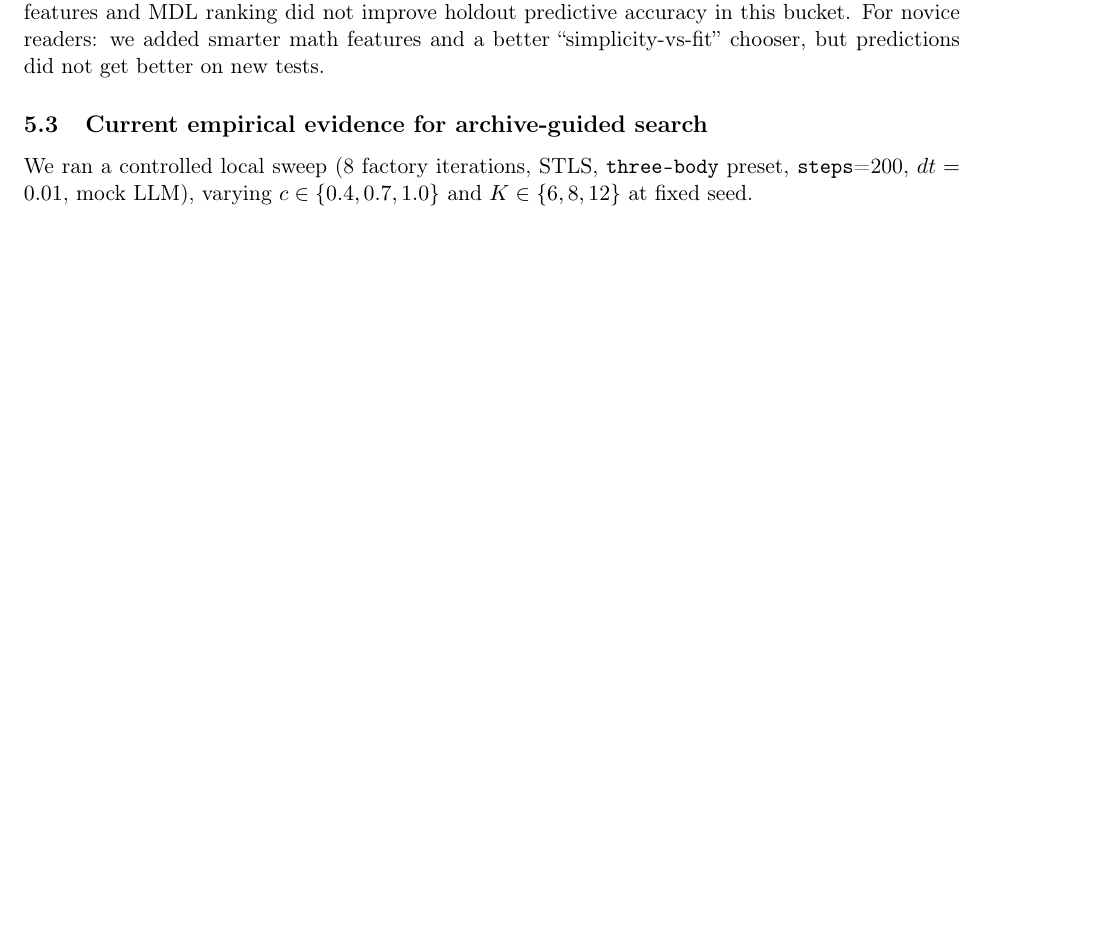
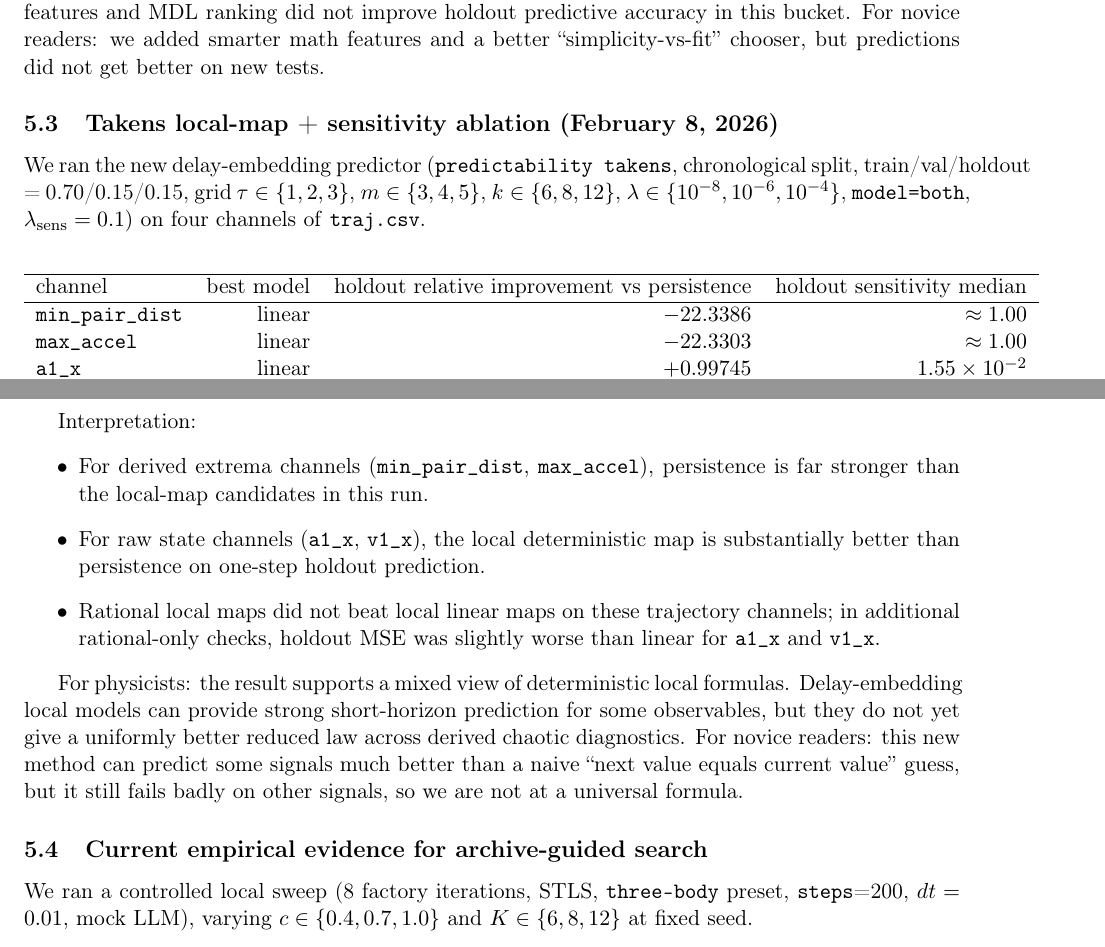
Before and after one commit to Hendler/threebody, a LaTeX paper (academic_paper.tex): part of page 12 of 17 before the commit and two parts of pages 12 and 13 of 19 after it, the two joined at a grey line, cut so that both start at the same text, the shorter picture padded with empty space. Compiled offline with pdfLaTeX.

Commit message:
Document Takens local-map and sensitivity findings

```diff
--- a/academic_paper.tex
+++ b/academic_paper.tex
@@ -374,6 +401,32 @@ We then ran a targeted global-model check (\texttt{research\_v1}, 1 iteration) w
 
 For physicists: this is a clear negative result under a stricter novelty attempt; richer geometry features and MDL ranking did not improve holdout predictive accuracy in this bucket.
 For novice readers: we added smarter math features and a better ``simplicity-vs-fit'' chooser, but predictions did not get better on new tests.
+
+\subsection{Takens local-map + sensitivity ablation (February 8, 2026)}
+We ran the new delay-embedding predictor (\texttt{predictability takens}, chronological split, train/val/holdout = 0.70/0.15/0.15, grid $\tau\in\{1,2,3\}$, $m\in\{3,4,5\}$, $k\in\{6,8,12\}$, $\lambda\in\{10^{-8},10^{-6},10^{-4}\}$, \texttt{model=both}, $\lambda_{\mathrm{sens}}=0.1$) on four channels of \texttt{traj.csv}.
+
+\begin{center}
+\begin{tabular}{lrrr}
+\hline
+channel & best model & holdout relative improvement vs persistence & holdout sensitivity median \\
+\hline
+\texttt{min\_pair\_dist} & linear & $-22.3386$ & $\approx 1.00$ \\
+\texttt{max\_accel} & linear & $-22.3303$ & $\approx 1.00$ \\
+\texttt{a1\_x} & linear & $+0.99745$ & $1.55\times10^{-2}$ \\
+\texttt{v1\_x} & linear & $+0.99778$ & $2.06\times10^{-2}$ \\
+\hline
+\end{tabular}
+\end{center}
+
+Interpretation:
+\begin{itemize}
+\item For derived extrema channels (\texttt{min\_pair\_dist}, \texttt{max\_accel}), persistence is far stronger than the local-map candidates in this run.
+\item For raw state channels (\texttt{a1\_x}, \texttt{v1\_x}), the local deterministic map is substantially better than persistence on one-step holdout prediction.
+\item Rational local maps did not beat local linear maps on these trajectory channels; in additional rational-only checks, holdout MSE was slightly worse than linear for \texttt{a1\_x} and \texttt{v1\_x}.
+\end{itemize}
+
+For physicists: the result supports a mixed view of deterministic local formulas. Delay-embedding local models can provide strong short-horizon prediction for some observables, but they do not yet give a uniformly better reduced law across derived chaotic diagnostics.
+For novice readers: this new method can predict some signals much better than a naive ``next value equals current value'' guess, but it still fails badly on other signals, so we are not at a universal formula.
 
 \subsection{Current empirical evidence for archive-guided search}
 We ran a controlled local sweep (8 factory iterations, STLS, \texttt{three-body} preset, \texttt{steps}=200, $dt=0.01$, mock LLM), varying $c\in\{0.4,0.7,1.0\}$ and $K\in\{6,8,12\}$ at fixed seed.
```
Also changed, not shown: academic_paper.tex (33 more changed lines).
